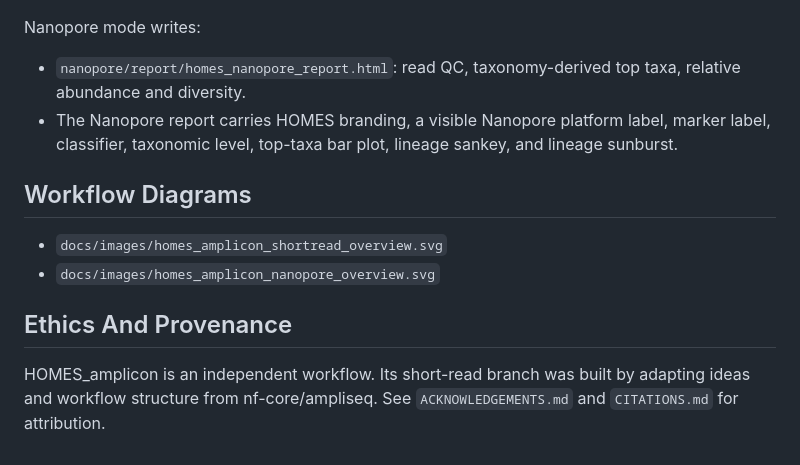
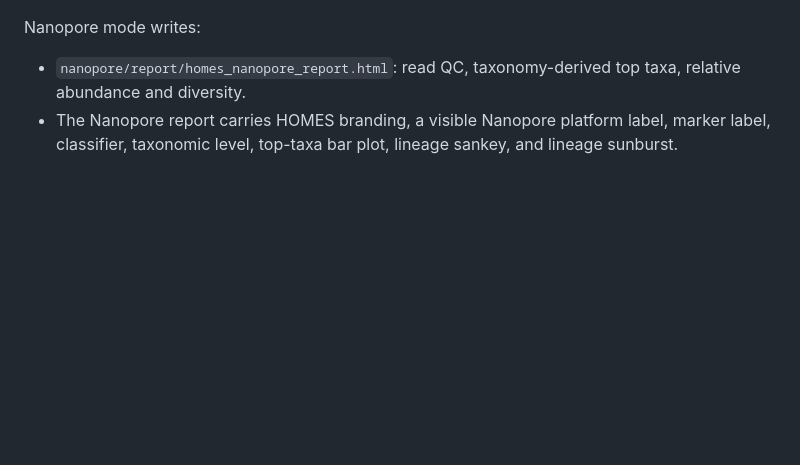
Before and after one commit to Harper19/HOMES, a Markdown page: workflows/HOMES_amplicon/README.md, the part around the change. GitHub-like rendering; blank space fills up the shorter version.

Commit message:
Update README
Update README

```diff
--- a/workflows/HOMES_amplicon/README.md
+++ b/workflows/HOMES_amplicon/README.md
@@ -268,12 +268,3 @@ Nanopore mode writes:
 
 - `nanopore/report/homes_nanopore_report.html`: read QC, taxonomy-derived top taxa, relative abundance and diversity.
 - The Nanopore report carries HOMES branding, a visible Nanopore platform label, marker label, classifier, taxonomic level, top-taxa bar plot, lineage sankey, and lineage sunburst.
-
-## Workflow Diagrams
-
-- `docs/images/homes_amplicon_shortread_overview.svg`
-- `docs/images/homes_amplicon_nanopore_overview.svg`
-
-## Ethics And Provenance
-
-HOMES_amplicon is an independent workflow. Its short-read branch was built by adapting ideas and workflow structure from nf-core/ampliseq. See `ACKNOWLEDGEMENTS.md` and `CITATIONS.md` for attribution.
```
